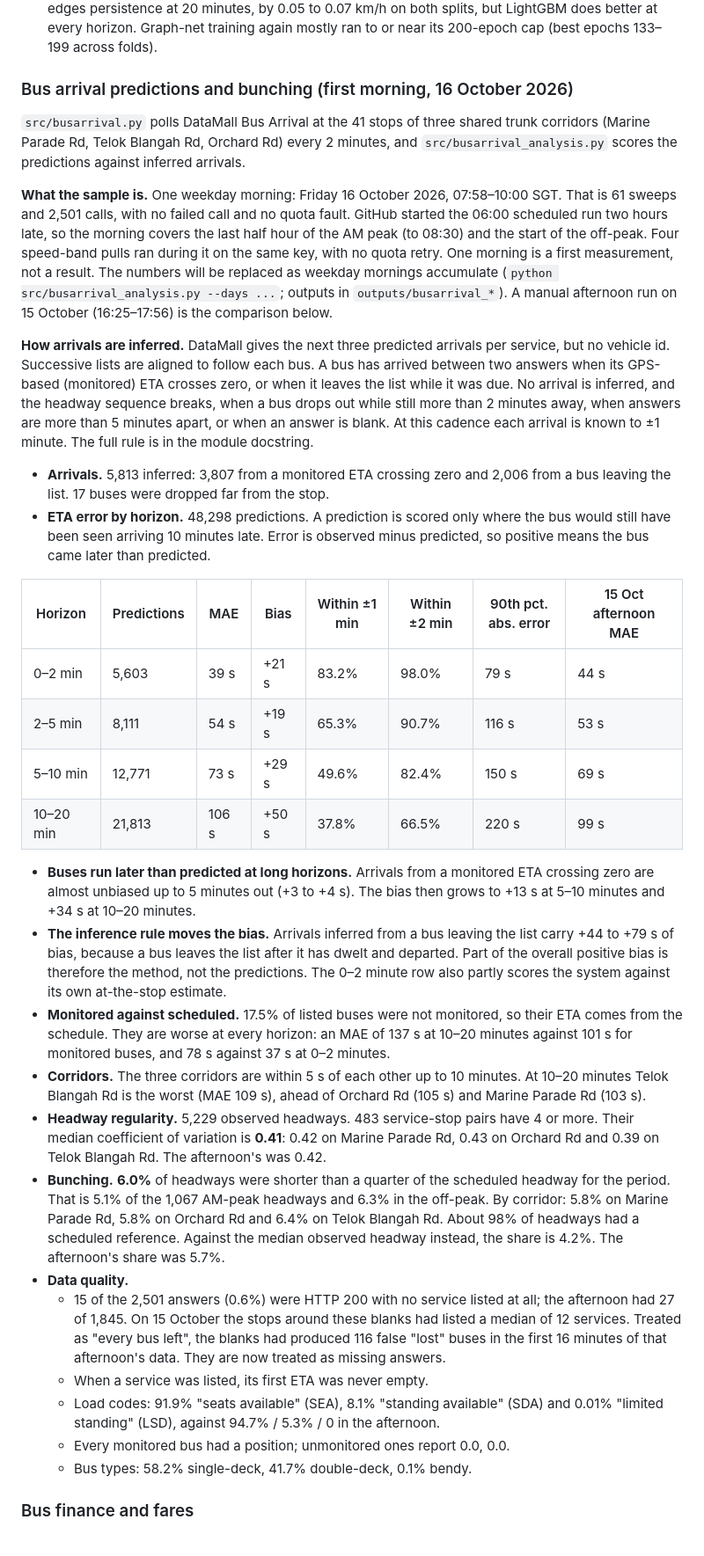
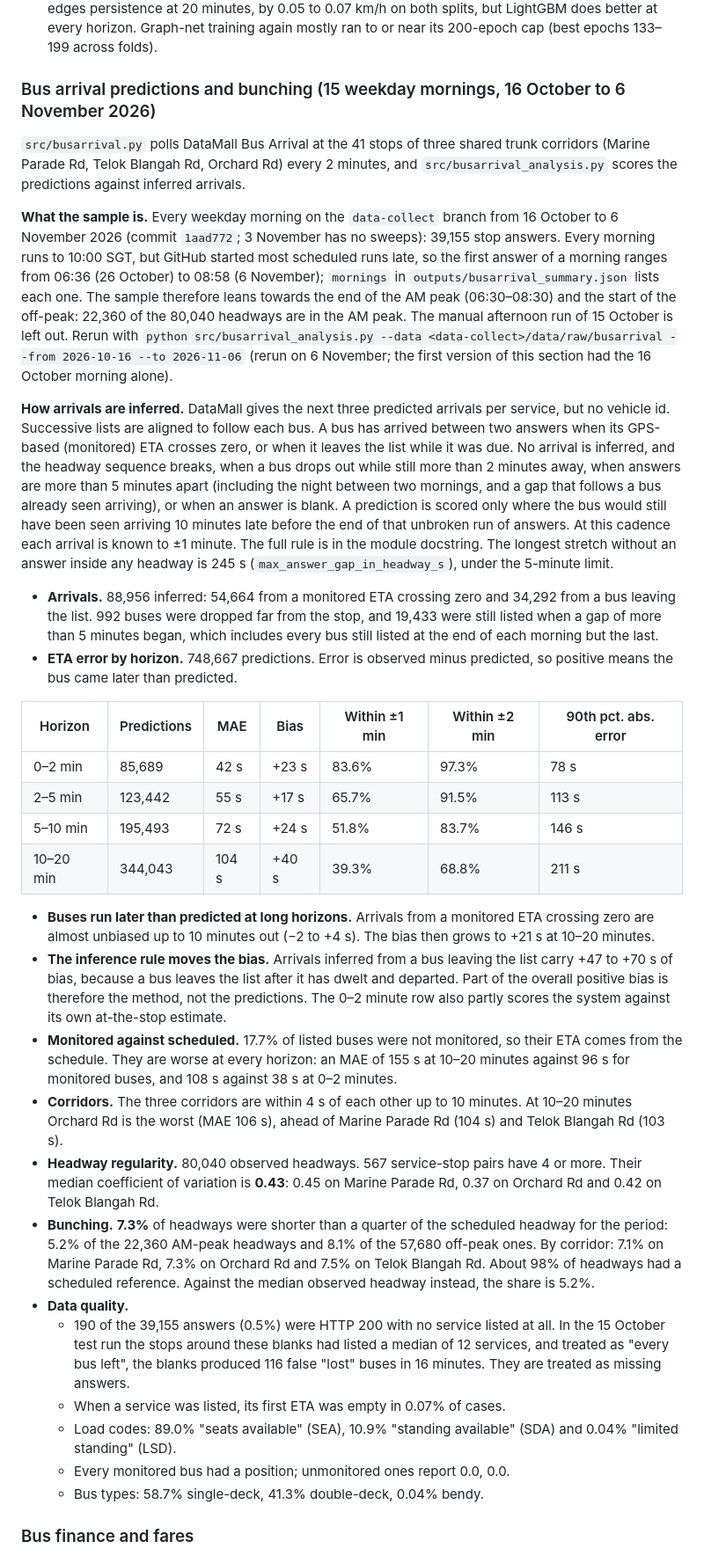
Before and after one commit to LUOaini1213/sg-bus-network-monitor, a Markdown page: README.md, the part around one of its changes. Shown at 88% size. Drawn GitHub-style.

```diff
--- a/README.md
+++ b/README.md
@@ -167,36 +180,36 @@ The dates and snapshot counts are stored with a hash of the displayed CSV in `ou
 - **40 and 60 minutes.** LightGBM is best at every horizon: at 60 minutes it is 1.14 km/h below persistence, the graph net 0.58.
 - **Verdict.** With more test mornings, the 0.30 km/h gain of 14 October does not hold. The graph net still edges persistence at 20 minutes, by 0.05 to 0.07 km/h on both splits, but LightGBM does better at every horizon. Graph-net training again mostly ran to or near its 200-epoch cap (best epochs 133–199 across folds).
 
-### Bus arrival predictions and bunching (first morning, 16 October 2026)
+### Bus arrival predictions and bunching (15 weekday mornings, 16 October to 6 November 2026)
 
 `src/busarrival.py` polls DataMall Bus Arrival at the 41 stops of three shared trunk corridors (Marine Parade Rd, Telok Blangah Rd, Orchard Rd) every 2 minutes, and `src/busarrival_analysis.py` scores the predictions against inferred arrivals.
 
-**What the sample is.** One weekday morning: Friday 16 October 2026, 07:58–10:00 SGT. That is 61 sweeps and 2,501 calls, with no failed call and no quota fault. GitHub started the 06:00 scheduled run two hours late, so the morning covers the last half hour of the AM peak (to 08:30) and the start of the off-peak. Four speed-band pulls ran during it on the same key, with no quota retry. One morning is a first measurement, not a result. The numbers will be replaced as weekday mornings accumulate (`python src/busarrival_analysis.py --days ...`; outputs in `outputs/busarrival_*`). A manual afternoon run on 15 October (16:25–17:56) is the comparison below.
+**What the sample is.** Every weekday morning on the `data-collect` branch from 16 October to 6 November 2026 (commit `1aad772`; 3 November has no sweeps): 39,155 stop answers. Every morning runs to 10:00 SGT, but GitHub started most scheduled runs late, so the first answer of a morning ranges from 06:36 (26 October) to 08:58 (6 November); `mornings` in `outputs/busarrival_summary.json` lists each one. The sample therefore leans towards the end of the AM peak (06:30–08:30) and the start of the off-peak: 22,360 of the 80,040 headways are in the AM peak. The manual afternoon run of 15 October is left out. Rerun with `python src/busarrival_analysis.py --data <data-collect>/data/raw/busarrival --from 2026-10-16 --to 2026-11-06` (rerun on 6 November; the first version of this section had the 16 October morning alone).
 
-**How arrivals are inferred.** DataMall gives the next three predicted arrivals per service, but no vehicle id. Successive lists are aligned to follow each bus. A bus has arrived between two answers when its GPS-based (monitored) ETA crosses zero, or when it leaves the list while it was due. No arrival is inferred, and the headway sequence breaks, when a bus drops out while still more than 2 minutes away, when answers are more than 5 minutes apart, or when an answer is blank. At this cadence each arrival is known to ±1 minute. The full rule is in the module docstring.
+**How arrivals are inferred.** DataMall gives the next three predicted arrivals per service, but no vehicle id. Successive lists are aligned to follow each bus. A bus has arrived between two answers when its GPS-based (monitored) ETA crosses zero, or when it leaves the list while it was due. No arrival is inferred, and the headway sequence breaks, when a bus drops out while still more than 2 minutes away, when answers are more than 5 minutes apart (including the night between two mornings, and a gap that follows a bus already seen arriving), or when an answer is blank. A prediction is scored only where the bus would still have been seen arriving 10 minutes late before the end of that unbroken run of answers. At this cadence each arrival is known to ±1 minute. The full rule is in the module docstring. The longest stretch without an answer inside any headway is 245 s (`max_answer_gap_in_headway_s`), under the 5-minute limit.
 
-- **Arrivals.** 5,813 inferred: 3,807 from a monitored ETA crossing zero and 2,006 from a bus leaving the list. 17 buses were dropped far from the stop.
-- **ETA error by horizon.** 48,298 predictions. A prediction is scored only where the bus would still have been seen arriving 10 minutes late. Error is observed minus predicted, so positive means the bus came later than predicted.
+- **Arrivals.** 88,956 inferred: 54,664 from a monitored ETA crossing zero and 34,292 from a bus leaving the list. 992 buses were dropped far from the stop, and 19,433 were still listed when a gap of more than 5 minutes began, which includes every bus still listed at the end of each morning but the last.
+- **ETA error by horizon.** 748,667 predictions. Error is observed minus predicted, so positive means the bus came later than predicted.
 
-| Horizon | Predictions | MAE | Bias | Within ±1 min | Within ±2 min | 90th pct. abs. error | 15 Oct afternoon MAE |
-|---|---|---|---|---|---|---|---|
-| 0–2 min | 5,603 | 39 s | +21 s | 83.2% | 98.0% | 79 s | 44 s |
-| 2–5 min | 8,111 | 54 s | +19 s | 65.3% | 90.7% | 116 s | 53 s |
-| 5–10 min | 12,771 | 73 s | +29 s | 49.6% | 82.4% | 150 s | 69 s |
-| 10–20 min | 21,813 | 106 s | +50 s | 37.8% | 66.5% | 220 s | 99 s |
+| Horizon | Predictions | MAE | Bias | Within ±1 min | Within ±2 min | 90th pct. abs. error |
+|---|---|---|---|---|---|---|
+| 0–2 min | 85,689 | 42 s | +23 s | 83.6% | 97.3% | 78 s |
+| 2–5 min | 123,442 | 55 s | +17 s | 65.7% | 91.5% | 113 s |
+| 5–10 min | 195,493 | 72 s | +24 s | 51.8% | 83.7% | 146 s |
+| 10–20 min | 344,043 | 104 s | +40 s | 39.3% | 68.8% | 211 s |
 
-- **Buses run later than predicted at long horizons.** Arrivals from a monitored ETA crossing zero are almost unbiased up to 5 minutes out (+3 to +4 s). The bias then grows to +13 s at 5–10 minutes and +34 s at 10–20 minutes.
-- **The inference rule moves the bias.** Arrivals inferred from a bus leaving the list carry +44 to +79 s of bias, because a bus leaves the list after it has dwelt and departed. Part of the overall positive bias is therefore the method, not the predictions. The 0–2 minute row also partly scores the system against its own at-the-stop estimate.
-- **Monitored against scheduled.** 17.5% of listed buses were not monitored, so their ETA comes from the schedule. They are worse at every horizon: an MAE of 137 s at 10–20 minutes against 101 s for monitored buses, and 78 s against 37 s at 0–2 minutes.
-- **Corridors.** The three corridors are within 5 s of each other up to 10 minutes. At 10–20 minutes Telok Blangah Rd is the worst (MAE 109 s), ahead of Orchard Rd (105 s) and Marine Parade Rd (103 s).
-- **Headway regularity.** 5,229 observed headways. 483 service-stop pairs have 4 or more. Their median coefficient of variation is **0.41**: 0.42 on Marine Parade Rd, 0.43 on Orchard Rd and 0.39 on Telok Blangah Rd. The afternoon's was 0.42.
-- **Bunching.** **6.0%** of headways were shorter than a quarter of the scheduled headway for the period. That is 5.1% of the 1,067 AM-peak headways and 6.3% in the off-peak. By corridor: 5.8% on Marine Parade Rd, 5.8% on Orchard Rd and 6.4% on Telok Blangah Rd. About 98% of headways had a scheduled reference. Against the median observed headway instead, the share is 4.2%. The afternoon's share was 5.7%.
+- **Buses run later than predicted at long horizons.** Arrivals from a monitored ETA crossing zero are almost unbiased up to 10 minutes out (−2 to +4 s). The bias then grows to +21 s at 10–20 minutes.
+- **The inference rule moves the bias.** Arrivals inferred from a bus leaving the list carry +47 to +70 s of bias, because a bus leaves the list after it has dwelt and departed. Part of the overall positive bias is therefore the method, not the predictions. The 0–2 minute row also partly scores the system against its own at-the-stop estimate.
+- **Monitored against scheduled.** 17.7% of listed buses were not monitored, so their ETA comes from the schedule. They are worse at every horizon: an MAE of 155 s at 10–20 minutes against 96 s for monitored buses, and 108 s against 38 s at 0–2 minutes.
+- **Corridors.** The three corridors are within 4 s of each other up to 10 minutes. At 10–20 minutes Orchard Rd is the worst (MAE 106 s), ahead of Marine Parade Rd (104 s) and Telok Blangah Rd (103 s).
+- **Headway regularity.** 80,040 observed headways. 567 service-stop pairs have 4 or more. Their median coefficient of variation is **0.43**: 0.45 on Marine Parade Rd, 0.37 on Orchard Rd and 0.42 on Telok Blangah Rd.
+- **Bunching.** **7.3%** of headways were shorter than a quarter of the scheduled headway for the period: 5.2% of the 22,360 AM-peak headways and 8.1% of the 57,680 off-peak ones. By corridor: 7.1% on Marine Parade Rd, 7.3% on Orchard Rd and 7.5% on Telok Blangah Rd. About 98% of headways had a scheduled reference. Against the median observed headway instead, the share is 5.2%.
 - **Data quality.**
-  - 15 of the 2,501 answers (0.6%) were HTTP 200 with no service listed at all; the afternoon had 27 of 1,845. On 15 October the stops around these blanks had listed a median of 12 services. Treated as "every bus left", the blanks had produced 116 false "lost" buses in the first 16 minutes of that afternoon's data. They are now treated as missing answers.
-  - When a service was listed, its first ETA was never empty.
-  - Load codes: 91.9% "seats available" (SEA), 8.1% "standing available" (SDA) and 0.01% "limited standing" (LSD), against 94.7% / 5.3% / 0 in the afternoon.
+  - 190 of the 39,155 answers (0.5%) were HTTP 200 with no service listed at all. In the 15 October test run the stops around these blanks had listed a median of 12 services, and treated as "every bus left", the blanks produced 116 false "lost" buses in 16 minutes. They are treated as missing answers.
+  - When a service was listed, its first ETA was empty in 0.07% of cases.
+  - Load codes: 89.0% "seats available" (SEA), 10.9% "standing available" (SDA) and 0.04% "limited standing" (LSD).
   - Every monitored bus had a position; unmonitored ones report 0.0, 0.0.
-  - Bus types: 58.2% single-deck, 41.7% double-deck, 0.1% bendy.
+  - Bus types: 58.7% single-deck, 41.3% double-deck, 0.04% bendy.
 
 ### Bus finance and fares
 
```
Also changed, not shown: other parts of README.md (+72 -46 lines), THIRD_PARTY_NOTICES.md (added, +5 -0 lines), docs/REVIEW_20261003.md (+7 -0 lines), docs/TESTING.md (added, +19 -0 lines), docs/screenshots/dashboard_top.png (added), 4 other files.
